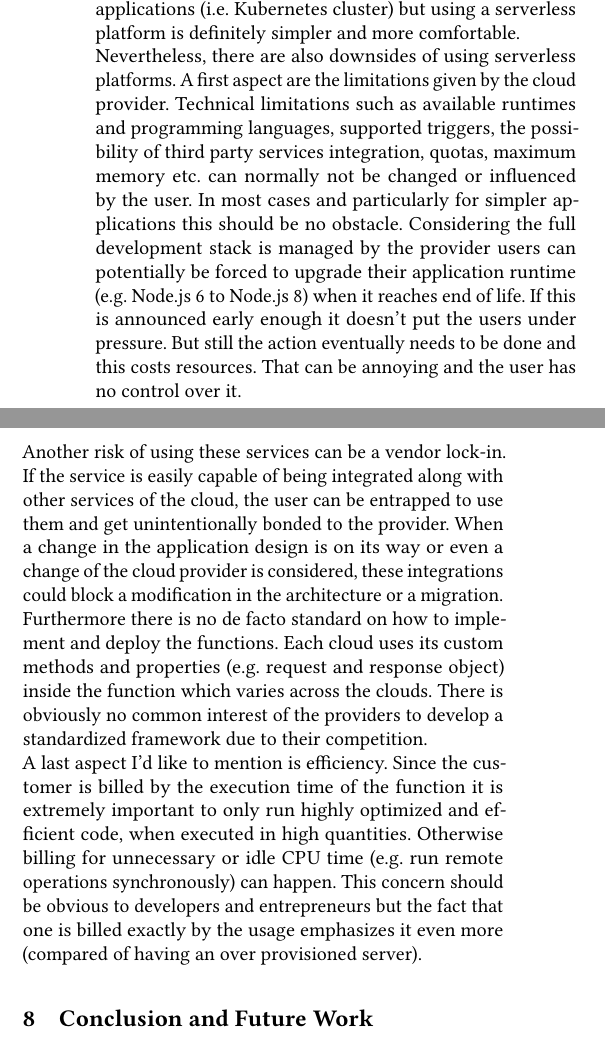
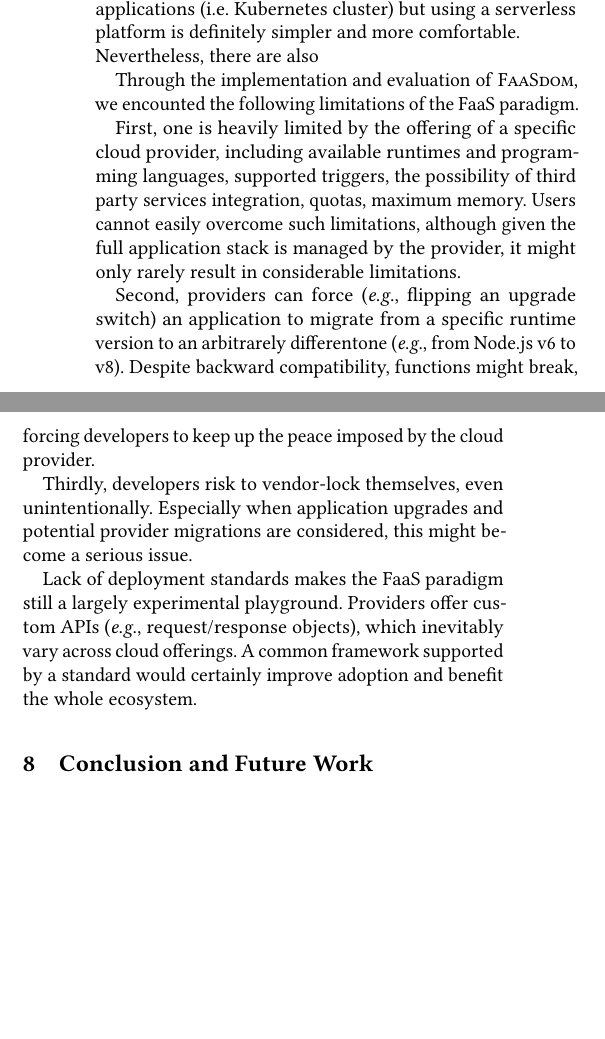
Before and after one commit to faas-benchmarking/faasdom, a LaTeX paper (report/DEBS20/main.tex, which reads report/DEBS20/lessons.tex): two parts of the columns of page 10 of 12, joined at a grey line, cut so that both start at the same text, the shorter picture padded with empty space. Compiled offline with pdfLaTeX.

Commit message:
pass on sec 7 + fix ref to lessons

```diff
--- a/report/DEBS20/lessons.tex
+++ b/report/DEBS20/lessons.tex
@@ -4,5 +4,29 @@
 This thesis has shown that serverless computing in the form of \gls{FaaS} can deliver good performance at a reasonable price. For the end user it is fairly simple to start with, to use and maintain compared to \gls{VM}s or even physical servers. With serverless, companies can focus on building their business logic instead of maintaining operating systems and servers which requires expertise and is especially for smaller companies not always affordable. The probably most important point is auto scaling. If the serverless platform can handle that well it takes away one big crucial factor the user does not longer have to care about. Today there are other solutions for automatically scaling applications (i.e. Kubernetes cluster) but using a serverless platform is definitely simpler and more comfortable.\\
-Nevertheless, there are also downsides of using serverless platforms. A first aspect are the limitations given by the cloud provider. Technical limitations such as available runtimes and programming languages, supported triggers, the possibility of third party services integration, quotas, maximum memory etc. can normally not be changed or influenced by the user. In most cases and particularly for simpler applications this should be no obstacle. Considering the full development stack is managed by the provider users can potentially be forced to upgrade their application runtime (e.g. Node.js 6 to Node.js 8) when it reaches end of life. If this is announced early enough it doesn't put the users under pressure. But still the action eventually needs to be done and this costs resources. That can be annoying and the user has no control over it.\\
-Another risk of using these services can be a vendor lock-in. If the service is easily capable of being integrated along with other services of the cloud, the user can be entrapped to use them and get unintentionally bonded to the provider. When a change in the application design is on its way or even a change of the cloud provider is considered, these integrations could block a modification in the architecture or a migration.\\
-Furthermore there is no de facto standard on how to implement and deploy the functions. Each cloud uses its custom methods and properties (e.g. request and response object) inside the function which varies across the clouds. There is obviously no common interest of the providers to develop a standardized framework due to their competition.\\
-A last aspect I'd like to mention is efficiency. Since the customer is billed by the execution time of the function it is extremely important to only run highly optimized and efficient code, when executed in high quantities. Otherwise billing for unnecessary or idle \gls{CPU} time (e.g. run remote operations synchronously) can happen. This concern should be obvious to developers and entrepreneurs but the fact that one is billed exactly by the usage emphasizes it even more (compared of having an over provisioned server).
+Nevertheless, there are also
+
+Through the implementation and evaluation of \sys, we encounted the following limitations of the FaaS paradigm.
+
+First, one is heavily limited by the offering of a specific cloud provider, including
+available runtimes and programming languages, supported triggers, the possibility of third party
+services integration, quotas, maximum memory.
+Users cannot easily overcome such limitations, although given the full application stack is managed by the provider, it might only rarely result in considerable limitations.
+
+Second, providers can force (\eg flipping an upgrade switch) an application to migrate from a specific runtime version to an arbitrarely differentone (\eg from Node.js v6 to v8).
+Despite backward compatibility, functions might break, forcing developers to keep up the peace imposed by the cloud provider.
+
+Thirdly, developers risk to vendor-lock themselves, even unintentionally.
+Especially when application upgrades and potential provider migrations are considered, this might become a serious issue.
+
+Lack of deployment standards makes the FaaS paradigm still a largely experimental playground.
+Providers offer custom APIs (\eg request/response objects), which inevitably vary across cloud offerings.
+A common framework supported by a standard would certainly improve adoption and benefit the whole ecosystem.
+
+
+%can normally not be changed or influenced by the user. In most cases and particularly for simpler applications this should be no obstacle.
+%Considering the full development stack is managed by the provider users can potentially be forced to upgrade their application runtime (e.g. Node.js 6 to Node.js 8) when it reaches end of life. If this is announced early enough it doesn't put the users under pressure. But still the action eventually needs to be done and this costs resources. That can be annoying and the user has no control over it.\\
+
+%Another risk of using these services can be a vendor lock-in. If the service is easily capable of being integrated along with other services of the cloud, the user can be entrapped to use them and get unintentionally bonded to the provider.
+%When a change in the application design is on its way or even a change of the cloud provider is considered, these integrations could block a modification in the architecture or a migration.\\
+
+%Furthermore there is no de facto standard on how to implement and deploy the functions. Each cloud uses its custom methods and properties (e.g. request and response object) inside the function which varies across the clouds. There is obviously no common interest of the providers to develop a standardized framework due to their competition.\\
+%A last aspect I'd like to mention is efficiency. Since the customer is billed by the execution time of the function it is extremely important to only run highly optimized and efficient code, when executed in high quantities. Otherwise billing for unnecessary or idle \gls{CPU} time (e.g. run remote operations synchronously) can happen. This concern should be obvious to developers and entrepreneurs but the fact that one is billed exactly by the usage emphasizes it even more (compared of having an over provisioned server).
```
Also changed, not shown: report/DEBS20/introduction.tex (+1 -1 lines), report/DEBS20/lessons.tex (2 more changed lines).
